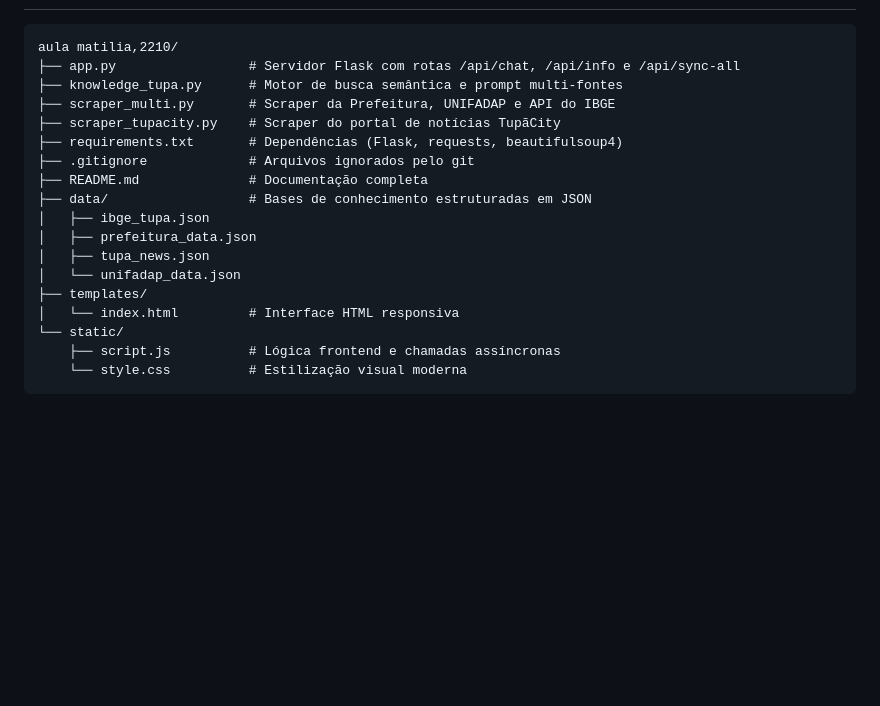
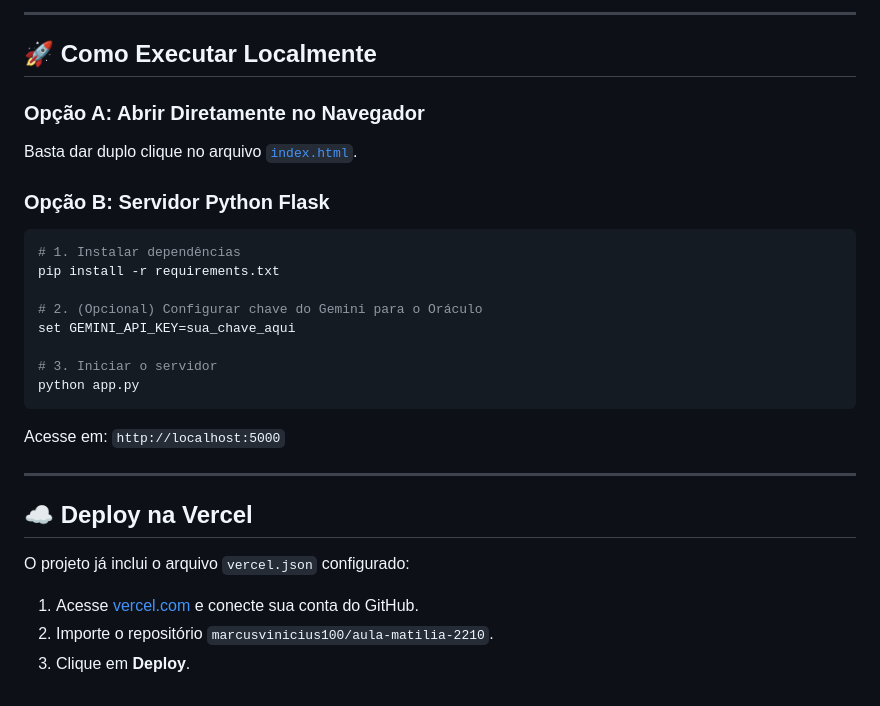
Before and after one commit to marcusvinicius100/aula-matilia-2210, a Markdown page: README.md, the part around one of its changes. Rendered like a GitHub page; blank space fills up the shorter version.

````diff
--- a/README.md
+++ b/README.md
@@ -60,21 +53,28 @@ Abra: 👉 **http://127.0.0.1:5000**
 
+---
+
+## 🚀 Como Executar Localmente
+
+### Opção A: Abrir Diretamente no Navegador
+Basta dar duplo clique no arquivo [`index.html`](index.html).
+
+### Opção B: Servidor Python Flask
+```bash
+# 1. Instalar dependências
+pip install -r requirements.txt
+
+# 2. (Opcional) Configurar chave do Gemini para o Oráculo
+set GEMINI_API_KEY=sua_chave_aqui
+
+# 3. Iniciar o servidor
+python app.py
 ```
-aula matilia,2210/
-├── app.py                 # Servidor Flask com rotas /api/chat, /api/info e /api/sync-all
-├── knowledge_tupa.py      # Motor de busca semântica e prompt multi-fontes
-├── scraper_multi.py       # Scraper da Prefeitura, UNIFADAP e API do IBGE
-├── scraper_tupacity.py    # Scraper do portal de notícias TupãCity
-├── requirements.txt       # Dependências (Flask, requests, beautifulsoup4)
-├── .gitignore             # Arquivos ignorados pelo git
-├── README.md              # Documentação completa
-├── data/                  # Bases de conhecimento estruturadas em JSON
-│   ├── ibge_tupa.json
-│   ├── prefeitura_data.json
-│   ├── tupa_news.json
-│   └── unifadap_data.json
-├── templates/
-│   └── index.html         # Interface HTML responsiva
-└── static/
-    ├── script.js          # Lógica frontend e chamadas assíncronas
-    └── style.css          # Estilização visual moderna
-```
+Acesse em: `http://localhost:5000`
+
+---
+
+## ☁️ Deploy na Vercel
+O projeto já inclui o arquivo `vercel.json` configurado:
+1. Acesse [vercel.com](https://vercel.com) e conecte sua conta do GitHub.
+2. Importe o repositório `marcusvinicius100/aula-matilia-2210`.
+3. Clique em **Deploy**.
````
Also changed, not shown: other parts of README.md (+33 -40 lines).
